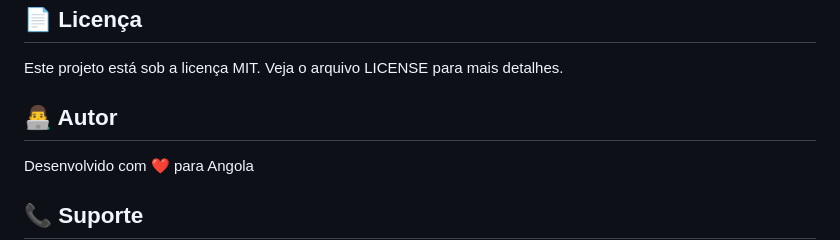
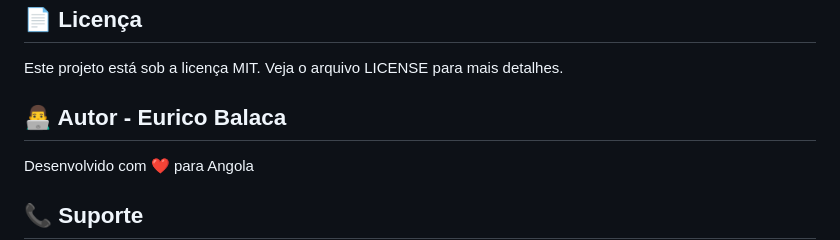
Before and after one commit to celestial225/Sistema-de-Agendamento-de-viagens, a Markdown page: README.md, the part around the change. GitHub-like rendering.

```diff
--- a/README.md
+++ b/README.md
@@ -231,7 +231,7 @@ A interface é totalmente responsiva e funciona em:
 
 Este projeto está sob a licença MIT. Veja o arquivo LICENSE para mais detalhes.
 
-## 👨‍💻 Autor
+## 👨‍💻 Autor - Eurico Balaca
 
 Desenvolvido com ❤️ para Angola
 
```
